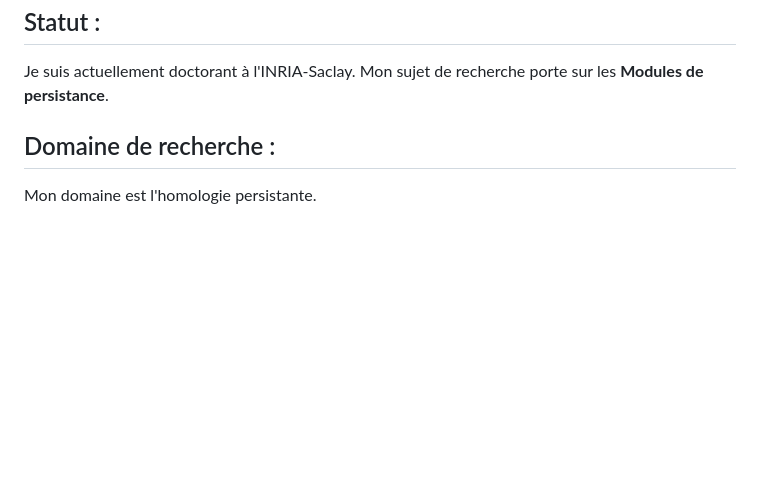
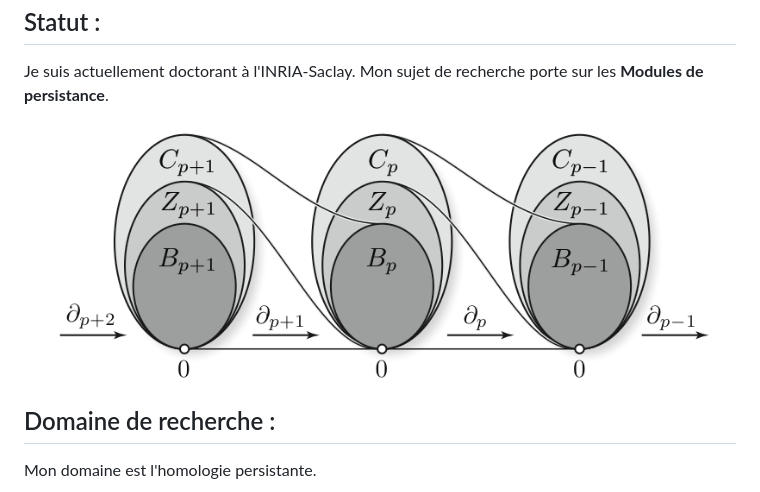
Before and after one commit to Zenol/blog, a Markdown page: research/index.md, the part around the change. Rendered like a GitHub page; pictures changed too: research/chain_complexes.png (added); blank space fills up the shorter version.

Commit message:
Add chain complexes picture on research page

```diff
--- a/research/index.md
+++ b/research/index.md
@@ -5,6 +5,8 @@ Statut :
 --------
 
 Je suis actuellement doctorant à l'INRIA-Saclay. Mon sujet de recherche porte sur les __Modules de persistance__.
+
+![](chain_complexes.png)
 
 Domaine de recherche :
 ----------------------
```
